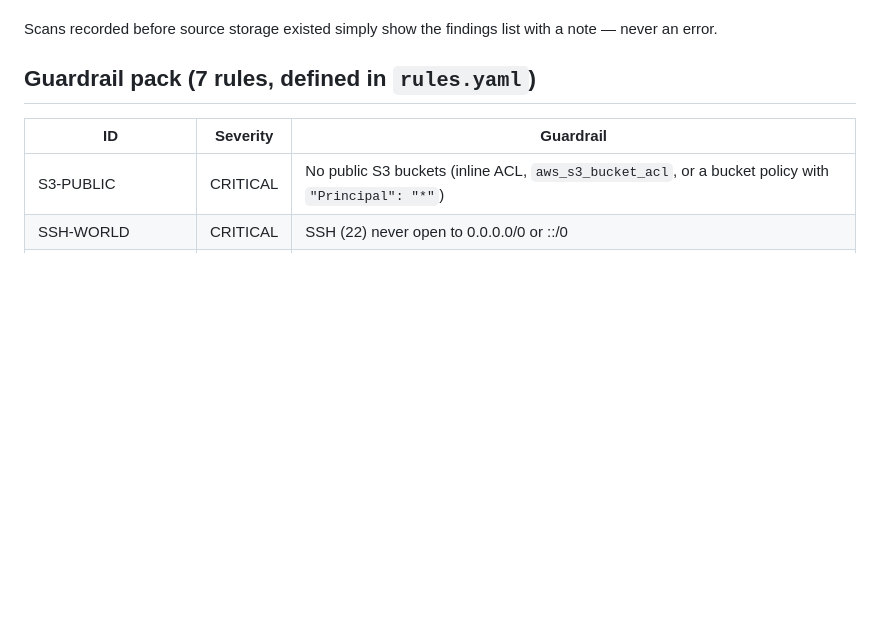
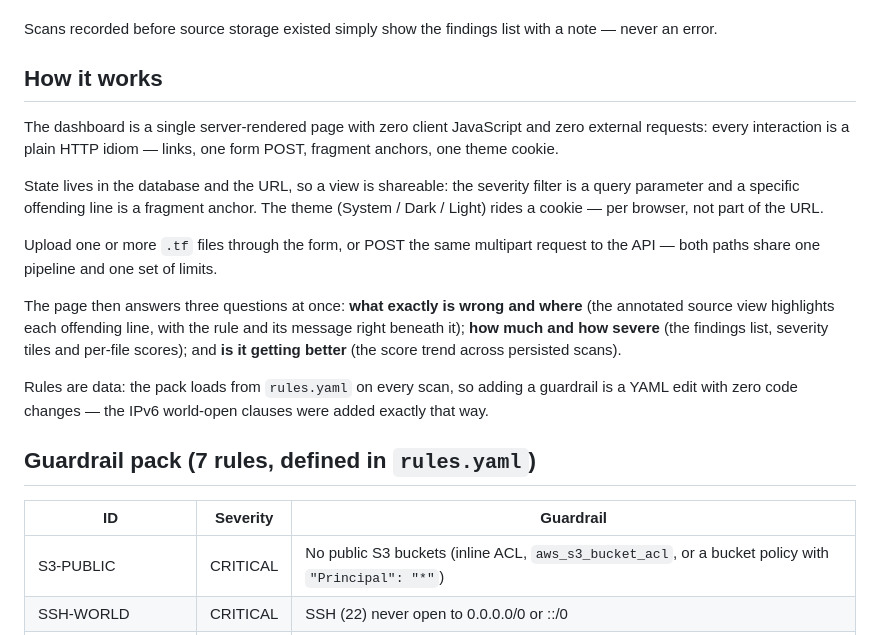
Before and after one commit to dmpnv/terraform-guardrail-auditor, a Markdown page: README.md, the part around the change. Drawn GitHub-style; blank space fills up the shorter version.

Commit message:
turn B - readme: how it works section, every claim verified against code
Co-Authored-By: Claude Fable 5 <noreply@anthropic.com>

```diff
--- a/README.md
+++ b/README.md
@@ -109,6 +109,30 @@ inline SVG only; nothing leaves your machine**:
 
 Scans recorded before source storage existed simply show the findings list
 with a note — never an error.
+
+## How it works
+
+The dashboard is a single server-rendered page with zero client JavaScript
+and zero external requests: every interaction is a plain HTTP idiom — links,
+one form POST, fragment anchors, one theme cookie.
+
+State lives in the database and the URL, so a view is shareable: the severity
+filter is a query parameter and a specific offending line is a fragment
+anchor. The theme (System / Dark / Light) rides a cookie — per browser, not
+part of the URL.
+
+Upload one or more `.tf` files through the form, or POST the same multipart
+request to the API — both paths share one pipeline and one set of limits.
+
+The page then answers three questions at once: **what exactly is wrong and
+where** (the annotated source view highlights each offending line, with the
+rule and its message right beneath it); **how much and how severe** (the
+findings list, severity tiles and per-file scores); and **is it getting
+better** (the score trend across persisted scans).
+
+Rules are data: the pack loads from `rules.yaml` on every scan, so adding a
+guardrail is a YAML edit with zero code changes — the IPv6 world-open clauses
+were added exactly that way.
 
 ## Guardrail pack (7 rules, defined in `rules.yaml`)
 
```
Also changed, not shown: prompts.md (+23 -0 lines).
